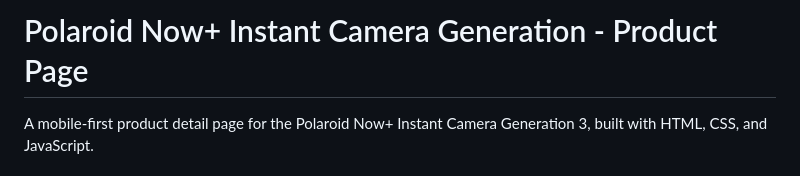
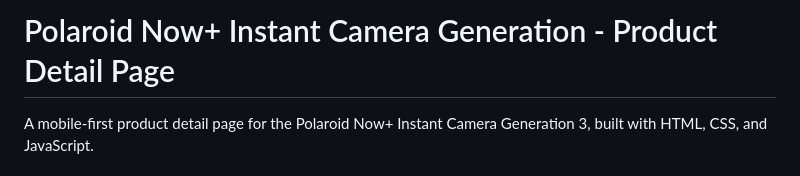
Before and after one commit to Sana-Darabi/test-figma, a Markdown page: README.md, the part around the change. GitHub-like rendering.

```diff
--- a/README.md
+++ b/README.md
@@ -1,4 +1,4 @@
-# Polaroid Now+ Instant Camera Generation - Product Page
+# Polaroid Now+ Instant Camera Generation - Product Detail Page
 
 A mobile-first product detail page for the Polaroid Now+ Instant Camera Generation 3, built with HTML, CSS, and JavaScript.
 
```
